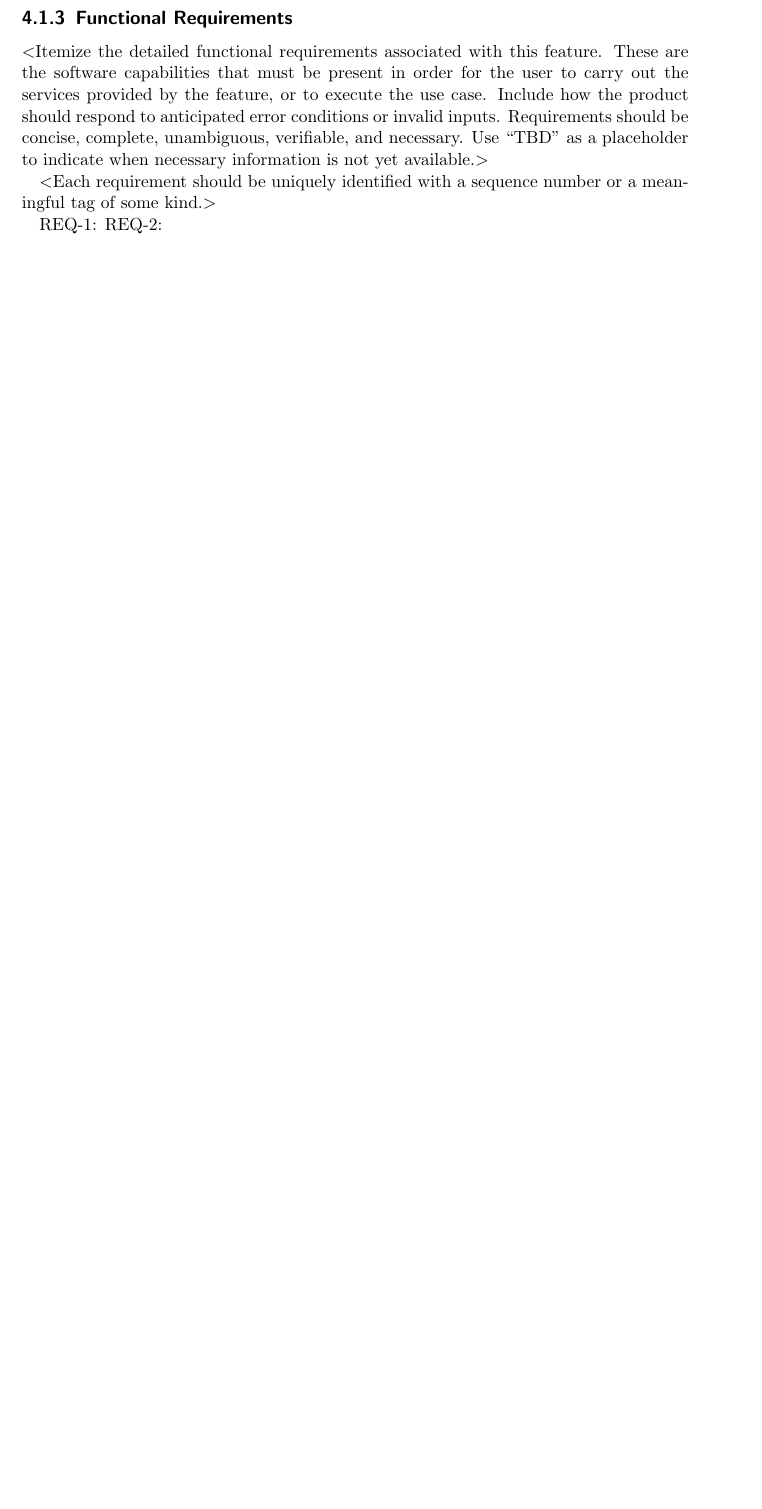
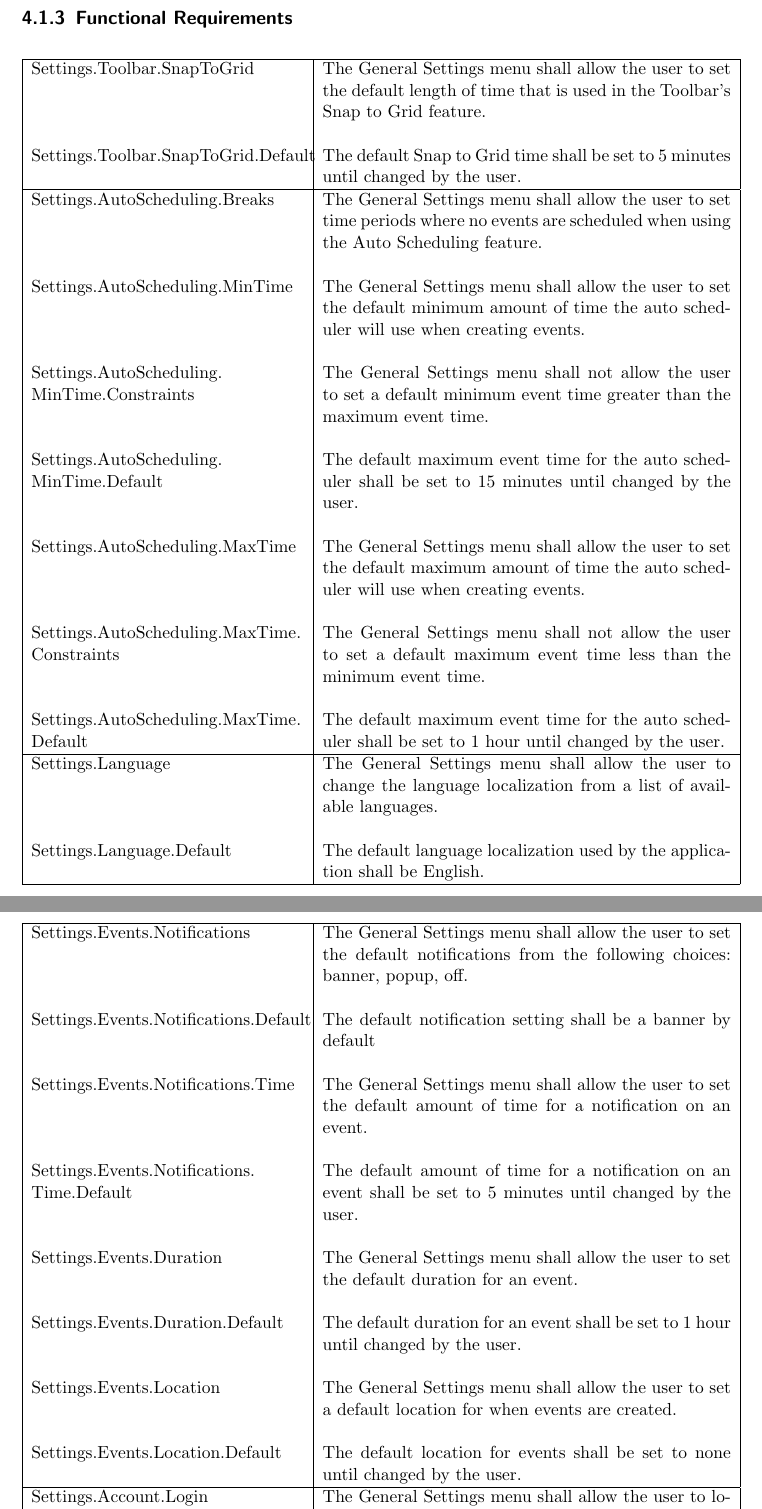
Before and after one commit to jcassarly/SamuraiJackAndHisSchedule, a LaTeX document (srs.tex): part of page 10 of 13 before the commit and two parts of pages 10 and 11 of 15 after it, the two joined at a grey line, cut so that both start at the same text, the shorter picture padded with empty space. Compiled offline with pdfLaTeX.

Commit message:
added compatibility and general settings requirements

```diff
--- a/srs.tex
+++ b/srs.tex
@@ -239,14 +231,50 @@ associated with use cases.$>$
 
 \subsection{Functional Requirements}
-$<$Itemize the detailed functional requirements associated with this feature.
-These are the software capabilities that must be present in order for the user
-to carry out the services provided by the feature, or to execute the use case.
-Include how the product should respond to anticipated error conditions or
-invalid inputs. Requirements should be concise, complete, unambiguous,
-verifiable, and necessary. Use “TBD” as a placeholder to indicate when necessary
-information is not yet available.$>$
+\begin{center}
+\begin{tabular}{ | p{6cm} | p{9cm} | }
+\hline
+Settings.Toolbar.SnapToGrid & The General Settings menu shall allow the user to set the default length of time that is used in the Toolbar's Snap to Grid feature. \\
+& \\
+Settings.Toolbar.SnapToGrid.Default & The default Snap to Grid time shall be set to 5 minutes until changed by the user. \\
+\hline
+Settings.AutoScheduling.Breaks & The General Settings menu shall allow the user to set time periods where no events are scheduled when using the Auto Scheduling feature. \\
+& \\
+Settings.AutoScheduling.MinTime & The General Settings menu shall allow the user to set the default minimum amount of time the auto scheduler will use when creating events. \\
+& \\
+Settings.AutoScheduling. MinTime.Constraints & The General Settings menu shall not allow the user to set a default minimum event time greater than the maximum event time. \\
+& \\
+Settings.AutoScheduling. MinTime.Default & The default maximum event time for the auto scheduler shall be set to 15 minutes until changed by the user. \\
+& \\
+Settings.AutoScheduling.MaxTime & The General Settings menu shall allow the user to set the default maximum amount of time the auto scheduler will use when creating events. \\
+& \\
+Settings.AutoScheduling.MaxTime. Constraints & The General Settings menu shall not allow the user to set a default maximum event time less than the minimum event time. \\
+& \\
+Settings.AutoScheduling.MaxTime. Default & The default maximum event time for the auto scheduler shall be set to 1 hour until changed by the user. \\
+\hline
+Settings.Language & The General Settings menu shall allow the user to change the language localization from a list of available languages. \\
+& \\
+Settings.Language.Default & The default language localization used by the application shall be English. \\
+\hline
+\end{tabular}
+\end{center}
 
-$<$Each requirement should be uniquely identified with a sequence number or a
-meaningful tag of some kind.$>$
-
-REQ-1:	REQ-2:
+\begin{center}
+\begin{tabular}{ | p{6cm} | p{9cm} | }
+\hline
+Settings.Events.Notifications & The General Settings menu shall allow the user to set the default notifications from the following choices: banner, popup, off. \\
+& \\
+Settings.Events.Notifications.Default & The default notification setting shall be a banner by default \\
+& \\
+Settings.Events.Notifications.Time & The General Settings menu shall allow the user to set the default amount of time for a notification on an event. \\
+& \\
+Settings.Events.Notifications. Time.Default & The default amount of time for a notification on an event shall be set to 5 minutes until changed by the user. \\
+& \\
+Settings.Events.Duration & The General Settings menu shall allow the user to set the default duration for an event. \\
+& \\
+Settings.Events.Duration.Default & The default duration for an event shall be set to 1 hour until changed by the user. \\
+& \\
+Settings.Events.Location & The General Settings menu shall allow the user to set a default location for when events are created. \\
+& \\
+Settings.Events.Location.Default & The default location for events shall be set to none until changed by the user. \\
+\hline
+Settings.Account.Login & The General Settings menu shall allow the user to login to their account. \\
@@ -253,3 +292,5 @@ REQ-1:	REQ-2:
+\end{tabular}
+\end{center}
 
 \section{System Feature 2 (and so on)}
 
```
Also changed, not shown: srs.tex (75 more changed lines).
